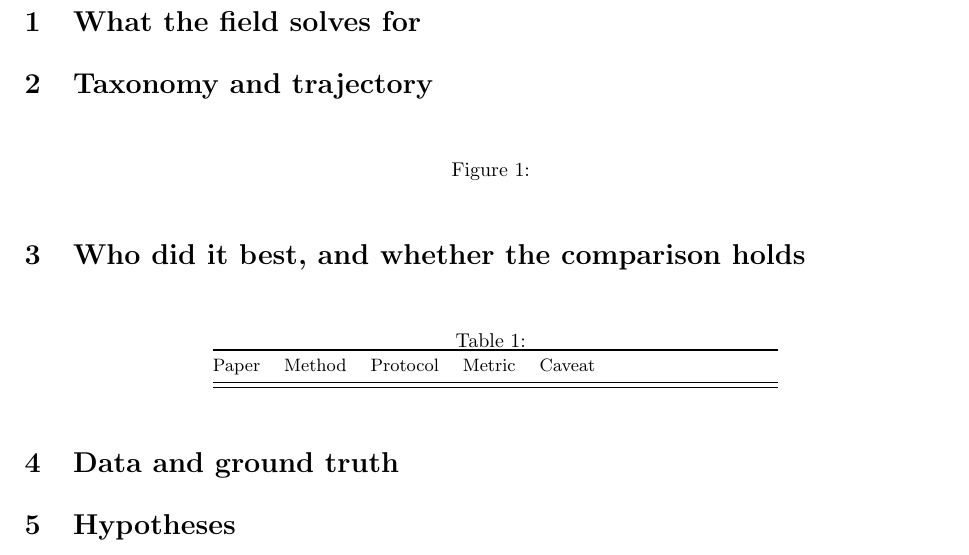
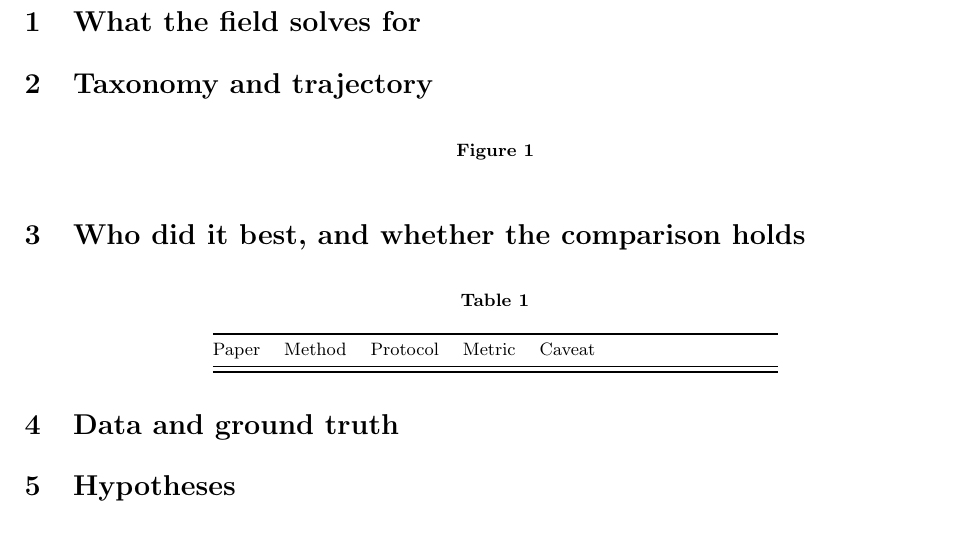
Before and after one commit to DanieleMosh/almagest-survey, a LaTeX paper (skills/literature-survey/assets/template.tex): part of the page, cut so that both start at the same text. Compiled offline with pdfLaTeX.

Commit message:
Fix DOI and float handling in the template.

```diff
--- a/skills/literature-survey/assets/template.tex
+++ b/skills/literature-survey/assets/template.tex
@@ -10,15 +10,25 @@
 \usepackage{xcolor}
 \usepackage{microtype}
 \usepackage[hidelinks]{hyperref}
+\usepackage{caption}
+\usepackage{float}
 
 \definecolor{inkgray}{HTML}{52514E}
 \definecolor{boxrule}{HTML}{2A78D6}
 
 \setlength{\parskip}{3pt}
 \setlength{\parindent}{0pt}
+\captionsetup{font=small, labelfont=bf}
 
-% One clickable DOI per bibliography entry.
-\newcommand{\doilink}[1]{\href{https://doi.org/#1}{\texttt{doi:#1}}}
+% In a 5 page report the default float placement strands figures on their own
+% pages and opens large gaps. Floats below use [H] to stay where they are written.
+\setlength{\textfloatsep}{10pt plus 2pt minus 2pt}
+\setlength{\intextsep}{10pt plus 2pt minus 2pt}
+
+% One clickable DOI per bibliography entry. \detokenize keeps underscores and
+% other TeX specials literal: Springer chapter DOIs such as
+% 10.1007/978-3-032-09530-5_26 otherwise fail to compile with "Missing $".
+\newcommand{\doilink}[1]{\href{https://doi.org/#1}{\texttt{doi:\detokenize{#1}}}}
 
 \title{\vspace{-1.2em}\LARGE
   % ALMAGEST: title, "The State of the Art in <topic>"
@@ -65,7 +75,7 @@
 \section{Taxonomy and trajectory}
 % ALMAGEST: method families against tasks; the chronology. Reference the
 % evolution figure.
-\begin{figure}[htbp]
+\begin{figure}[H]
   \centering
   % ALMAGEST: \includegraphics[width=.9\textwidth]{figures/02_evolution.pdf}
   \caption{% ALMAGEST: caption states the takeaway, not the axes.
@@ -76,7 +86,7 @@
 \section{Who did it best, and whether the comparison holds}
 % ALMAGEST: the comparison table. Group rows by evaluation protocol so
 % incomparable numbers are never adjacent. Bold at most one result.
-\begin{table}[htbp]
+\begin{table}[H]
   \centering\small
   \caption{% ALMAGEST: caption includes the validity caveat.
   }
```
